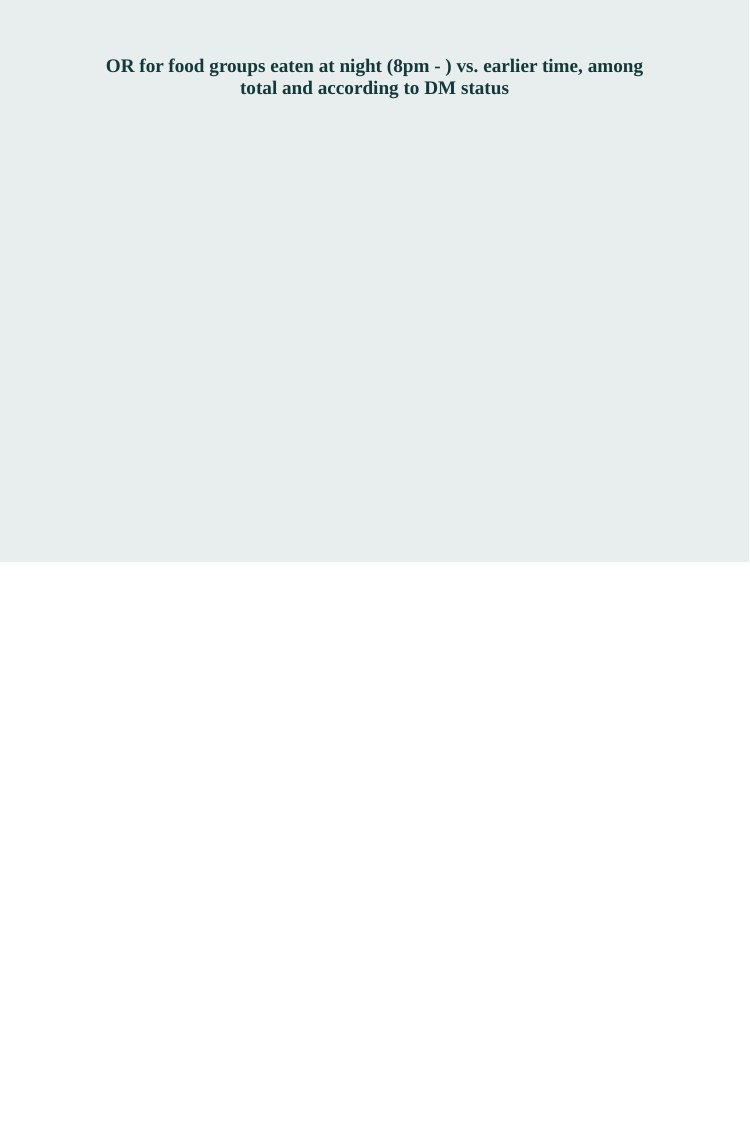
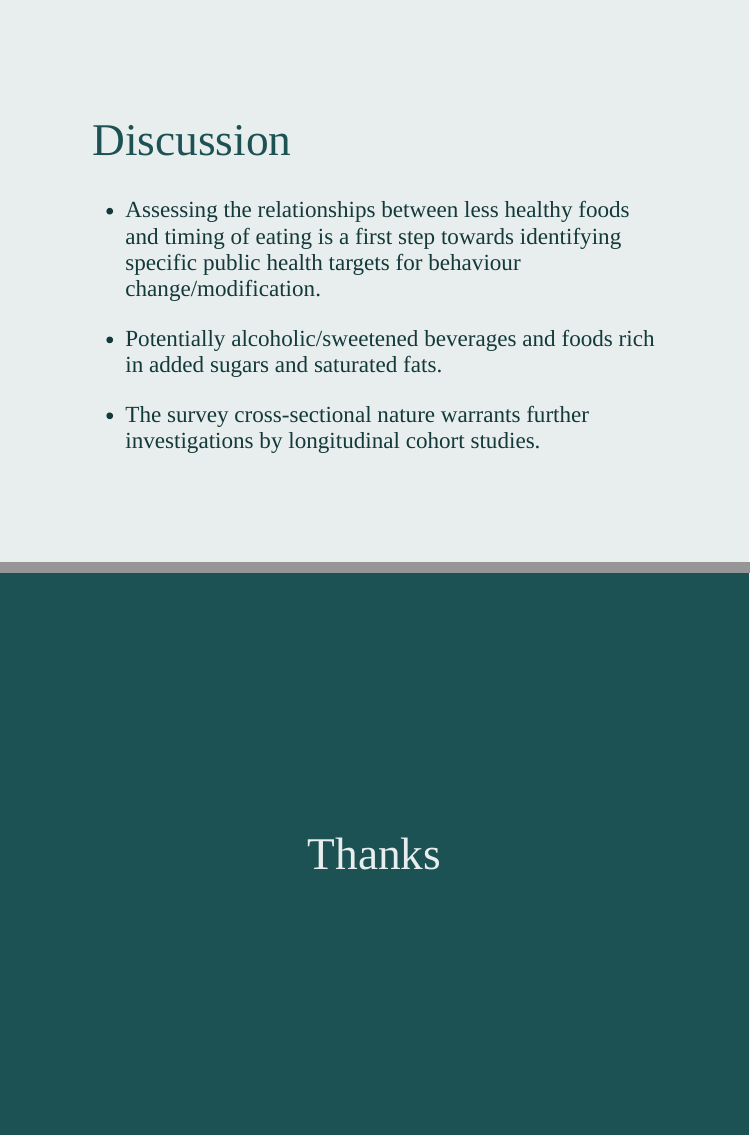
Before and after one commit to winterwang/ekikon-NDNSRP, an R Markdown document (index.Rmd): page 66 of 66 before the commit and pages 67 and 69 of 69 after it, the two joined at a grey line. Rendered offline with R 4.5, knitr and Pandoc, with nearby package versions; the code chunks are not run, so their results and figures are left out; the slides are laid out offline by our stand-in for remark.js, each with all of its steps uncovered, in fonts that may differ from those the slides ask for, and without slide numbers, shadows or browser add-ons.

Commit message:
slides done

````diff
--- a/index.Rmd
+++ b/index.Rmd
@@ -1161,3 +1161,31 @@ DT::datatable(
 )
 ```
 ]
+
+
+---
+class: middle
+
+# Discussion
+
+- Assessing the relationships between less healthy foods and timing of eating is a first step towards identifying specific public health targets for behaviour change/modification.
+
+- Potentially alcoholic/sweetened beverages and foods rich in added sugars and saturated fats.
+
+<!-- - The greater odds of eating puddings in the evening might partly explain the undiagnosed/prediabetic state.  -->
+
+- The survey cross-sectional nature warrants further investigations by longitudinal cohort studies.
+
+
+
+---
+background-image: url("./img/CAbook.jpg")
+background-position: 50% 50%
+background-size: contain
+
+
+
+---
+class: center, middle, inverse
+
+# Thanks
````
Also changed, not shown: index.html.
